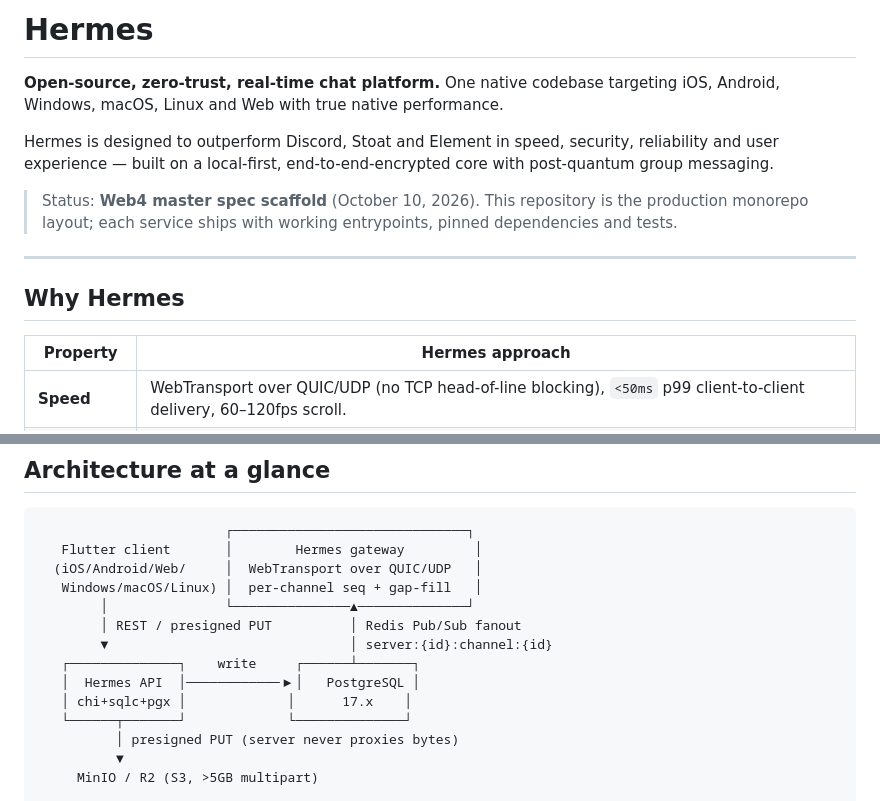
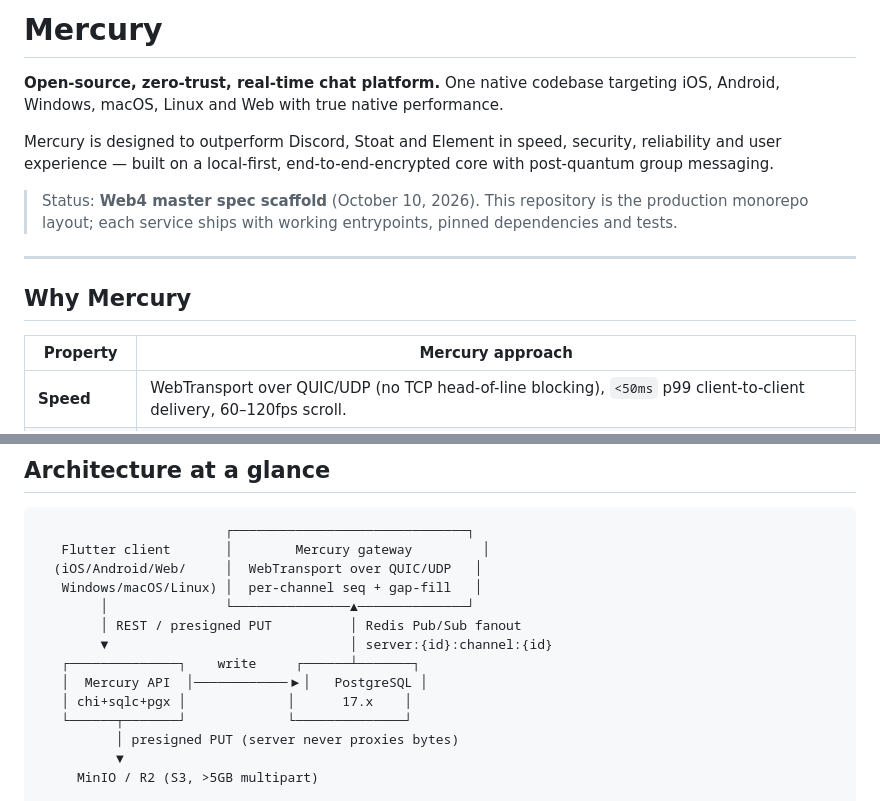
Before and after one commit to robfernan/Mercury, a Markdown page: README.md, 2 parts joined by grey strips. GitHub-like rendering.

````diff
--- a/README.md
+++ b/README.md
@@ -1,16 +1,16 @@
-# Hermes
+# Mercury
 
 **Open-source, zero-trust, real-time chat platform.** One native codebase targeting iOS, Android, Windows, macOS, Linux and Web with true native performance.
 
-Hermes is designed to outperform Discord, Stoat and Element in speed, security, reliability and user experience — built on a local-first, end-to-end-encrypted core with post-quantum group messaging.
+Mercury is designed to outperform Discord, Stoat and Element in speed, security, reliability and user experience — built on a local-first, end-to-end-encrypted core with post-quantum group messaging.
 
 > Status: **Web4 master spec scaffold** (October 10, 2026). This repository is the production monorepo layout; each service ships with working entrypoints, pinned dependencies and tests.
 
 ---
 
-## Why Hermes
+## Why Mercury
 
-| Property | Hermes approach |
+| Property | Mercury approach |
 | --- | --- |
 | **Speed** | WebTransport over QUIC/UDP (no TCP head-of-line blocking), `<50ms` p99 client-to-client delivery, 60–120fps scroll. |
 | **Security** | Zero-trust: Double Ratchet DMs + hybrid post-quantum MLS groups (ML-KEM + X25519), Ed25519 message signatures verified locally in `<1ms`, hardware-bound passkeys, JWT `jti` denylists. |
@@ -55,14 +55,14 @@ Hermes is designed to outperform Discord, Stoat and Element in speed, security,
 
 ```
                         ┌──────────────────────────────┐
-   Flutter client       │        Hermes gateway         │
+   Flutter client       │        Mercury gateway         │
   (iOS/Android/Web/     │  WebTransport over QUIC/UDP   │
    Windows/macOS/Linux) │  per-channel seq + gap-fill   │
         │               └───────────────▲──────────────┘
         │ REST / presigned PUT          │ Redis Pub/Sub fanout
         ▼                               │ server:{id}:channel:{id}
    ┌──────────────┐    write     ┌──────┴───────┐
-   │  Hermes API  │────────────▶│   PostgreSQL │
+   │  Mercury API  │────────────▶│   PostgreSQL │
    │ chi+sqlc+pgx │             │      17.x    │
    └──────┬───────┘             └──────────────┘
           │ presigned PUT (server never proxies bytes)
````
